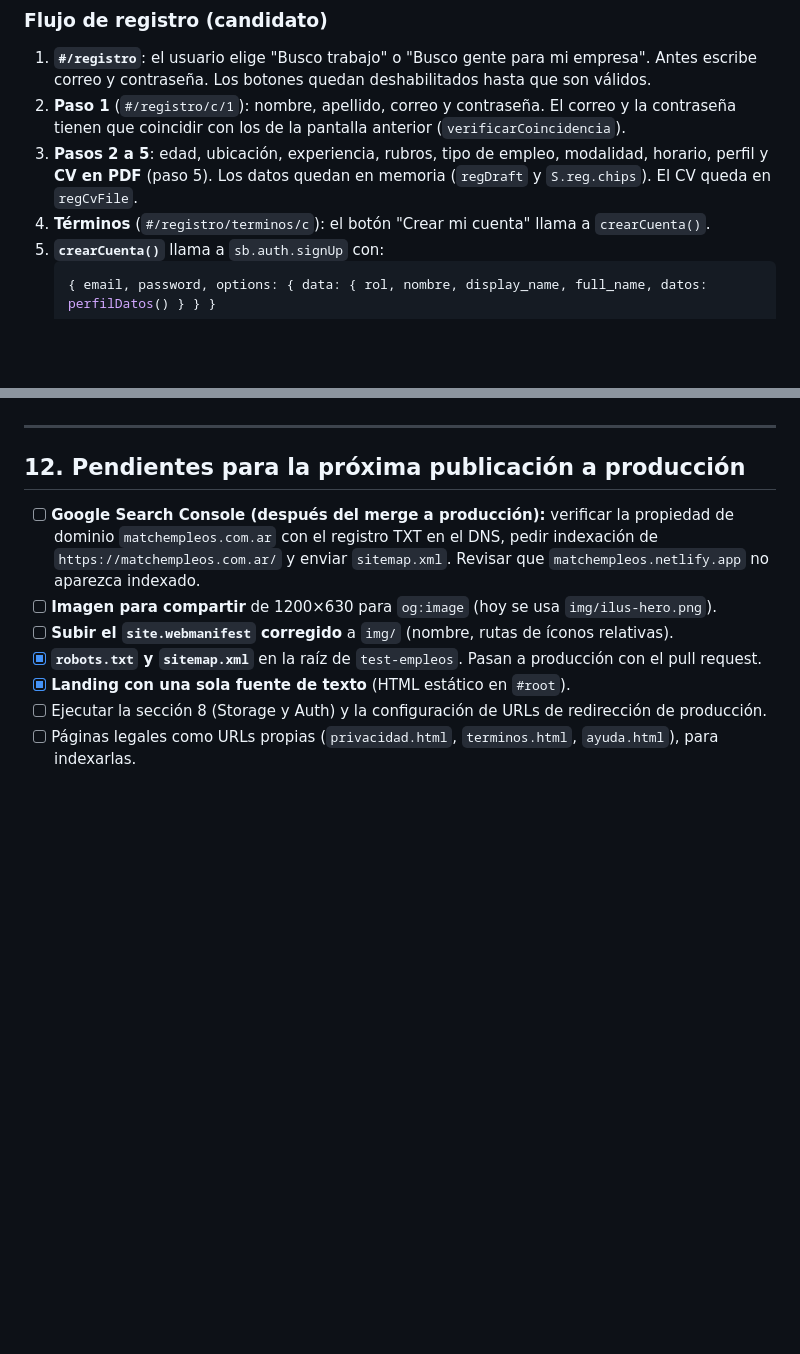
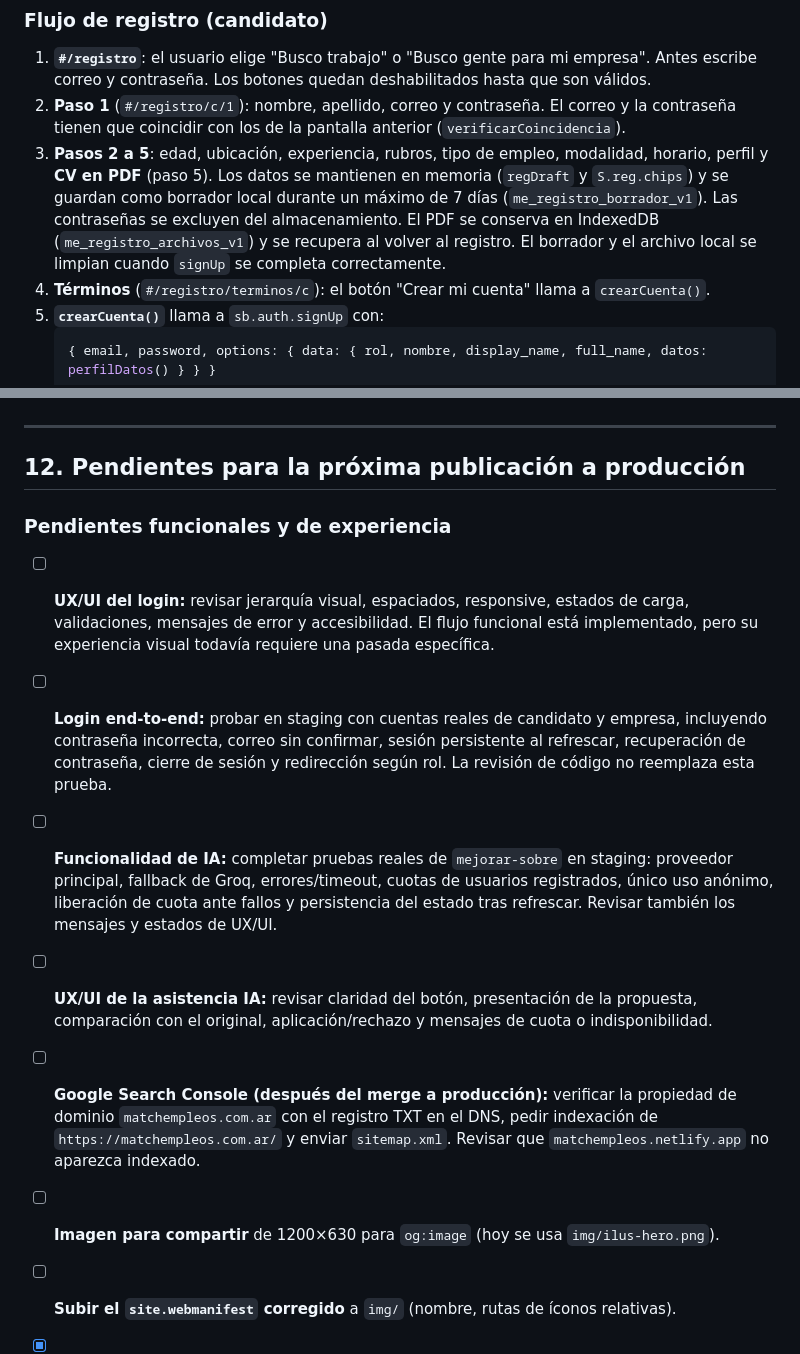
Before and after one commit to Alternativy/test-empleos, a Markdown page: README.md, 2 parts joined by grey strips. Rendered like a GitHub page; blank space fills up the shorter version.

````diff
--- a/README.md
+++ b/README.md
@@ -150,7 +152,7 @@ La app usa rutas por hash (`#/...`). No hay servidor de rutas.
 
 1. **`#/registro`**: el usuario elige "Busco trabajo" o "Busco gente para mi empresa". Antes escribe correo y contraseña. Los botones quedan deshabilitados hasta que son válidos.
 2. **Paso 1** (`#/registro/c/1`): nombre, apellido, correo y contraseña. El correo y la contraseña tienen que coincidir con los de la pantalla anterior (`verificarCoincidencia`).
-3. **Pasos 2 a 5**: edad, ubicación, experiencia, rubros, tipo de empleo, modalidad, horario, perfil y **CV en PDF** (paso 5). Los datos quedan en memoria (`regDraft` y `S.reg.chips`). El CV queda en `regCvFile`.
+3. **Pasos 2 a 5**: edad, ubicación, experiencia, rubros, tipo de empleo, modalidad, horario, perfil y **CV en PDF** (paso 5). Los datos se mantienen en memoria (`regDraft` y `S.reg.chips`) y se guardan como borrador local durante un máximo de 7 días (`me_registro_borrador_v1`). Las contraseñas se excluyen del almacenamiento. El PDF se conserva en IndexedDB (`me_registro_archivos_v1`) y se recupera al volver al registro. El borrador y el archivo local se limpian cuando `signUp` se completa correctamente.
 4. **Términos** (`#/registro/terminos/c`): el botón "Crear mi cuenta" llama a `crearCuenta()`.
 5. **`crearCuenta()`** llama a `sb.auth.signUp` con:
    ```js
@@ -400,6 +404,14 @@ Si sos un agente que trabaja en este repo, seguí estas reglas:
 
 ## 12. Pendientes para la próxima publicación a producción
 
+### Pendientes funcionales y de experiencia
+
+- [ ] **UX/UI del login:** revisar jerarquía visual, espaciados, responsive, estados de carga, validaciones, mensajes de error y accesibilidad. El flujo funcional está implementado, pero su experiencia visual todavía requiere una pasada específica.
+- [ ] **Login end-to-end:** probar en staging con cuentas reales de candidato y empresa, incluyendo contraseña incorrecta, correo sin confirmar, sesión persistente al refrescar, recuperación de contraseña, cierre de sesión y redirección según rol. La revisión de código no reemplaza esta prueba.
+- [ ] **Funcionalidad de IA:** completar pruebas reales de `mejorar-sobre` en staging: proveedor principal, fallback de Groq, errores/timeout, cuotas de usuarios registrados, único uso anónimo, liberación de cuota ante fallos y persistencia del estado tras refrescar. Revisar también los mensajes y estados de UX/UI.
+- [ ] **UX/UI de la asistencia IA:** revisar claridad del botón, presentación de la propuesta, comparación con el original, aplicación/rechazo y mensajes de cuota o indisponibilidad.
+
+
 - [ ] **Google Search Console (después del merge a producción):** verificar la propiedad de dominio `matchempleos.com.ar` con el registro TXT en el DNS, pedir indexación de `https://matchempleos.com.ar/` y enviar `sitemap.xml`. Revisar que `matchempleos.netlify.app` no aparezca indexado.
 - [ ] **Imagen para compartir** de 1200×630 para `og:image` (hoy se usa `img/ilus-hero.png`).
 - [ ] **Subir el `site.webmanifest` corregido** a `img/` (nombre, rutas de íconos relativas).
````
Also changed, not shown: other parts of README.md (+16 -4 lines).
